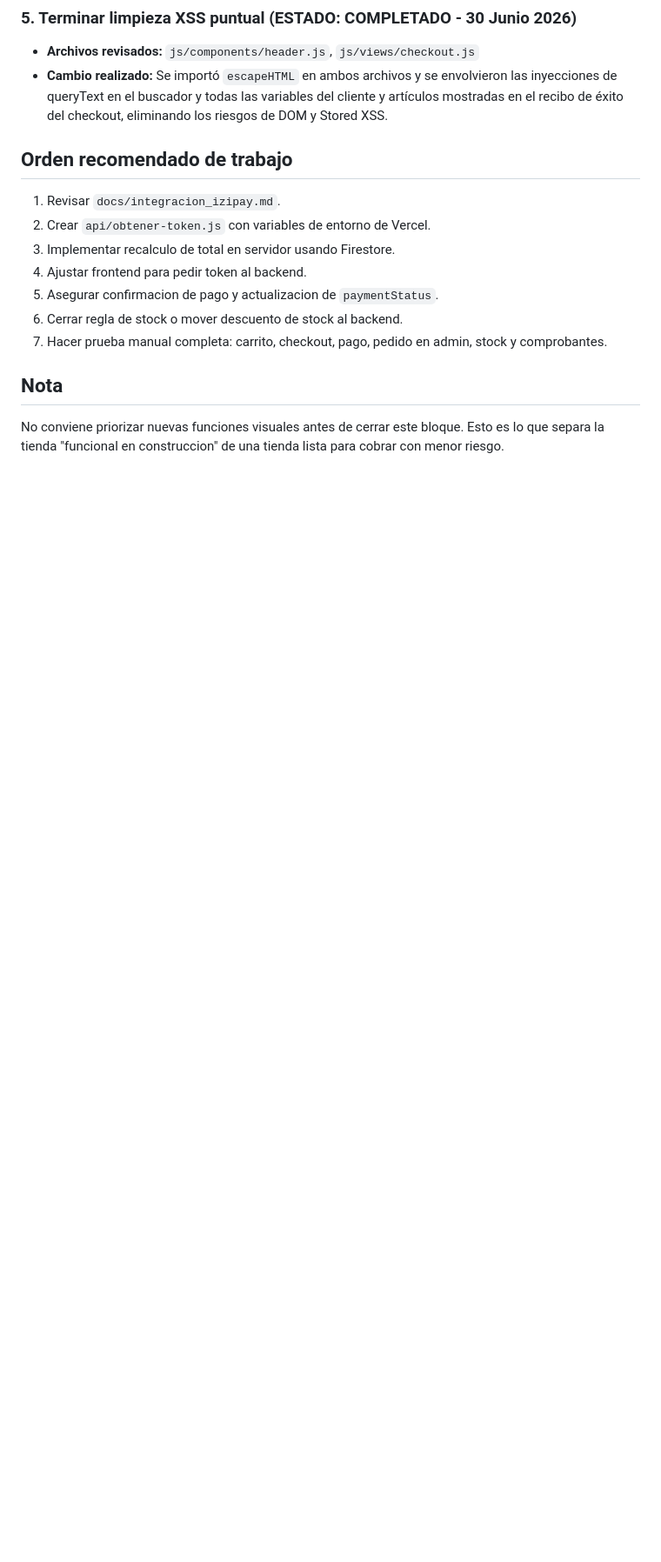
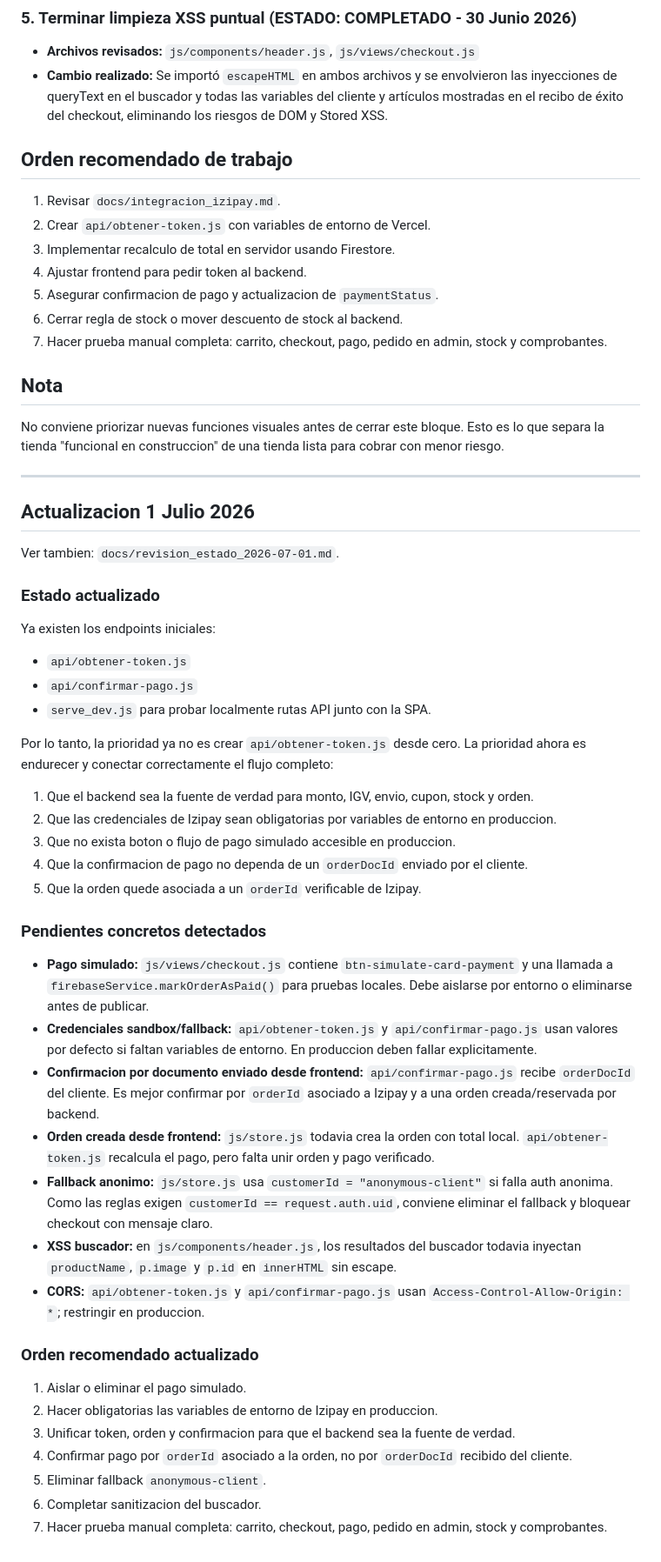
Before and after one commit to froevel2/BrasilFusion, a Markdown page: docs/prioridad_checkout_seguro_siguiente_sesion.md, the part around the change. Shown at 87% size. Rendered like a GitHub page; blank space fills up the shorter version.

```diff
--- a/docs/prioridad_checkout_seguro_siguiente_sesion.md
+++ b/docs/prioridad_checkout_seguro_siguiente_sesion.md
@@ -47,3 +47,42 @@ Antes de publicar o activar pagos reales con Izipay, la prioridad tecnica debe s
 
 ## Nota
 No conviene priorizar nuevas funciones visuales antes de cerrar este bloque. Esto es lo que separa la tienda "funcional en construccion" de una tienda lista para cobrar con menor riesgo.
+
+---
+
+## Actualizacion 1 Julio 2026
+
+Ver tambien: `docs/revision_estado_2026-07-01.md`.
+
+### Estado actualizado
+Ya existen los endpoints iniciales:
+
+- `api/obtener-token.js`
+- `api/confirmar-pago.js`
+- `serve_dev.js` para probar localmente rutas API junto con la SPA.
+
+Por lo tanto, la prioridad ya no es crear `api/obtener-token.js` desde cero. La prioridad ahora es endurecer y conectar correctamente el flujo completo:
+
+1. Que el backend sea la fuente de verdad para monto, IGV, envio, cupon, stock y orden.
+2. Que las credenciales de Izipay sean obligatorias por variables de entorno en produccion.
+3. Que no exista boton o flujo de pago simulado accesible en produccion.
+4. Que la confirmacion de pago no dependa de un `orderDocId` enviado por el cliente.
+5. Que la orden quede asociada a un `orderId` verificable de Izipay.
+
+### Pendientes concretos detectados
+- **Pago simulado:** `js/views/checkout.js` contiene `btn-simulate-card-payment` y una llamada a `firebaseService.markOrderAsPaid()` para pruebas locales. Debe aislarse por entorno o eliminarse antes de publicar.
+- **Credenciales sandbox/fallback:** `api/obtener-token.js` y `api/confirmar-pago.js` usan valores por defecto si faltan variables de entorno. En produccion deben fallar explicitamente.
+- **Confirmacion por documento enviado desde frontend:** `api/confirmar-pago.js` recibe `orderDocId` del cliente. Es mejor confirmar por `orderId` asociado a Izipay y a una orden creada/reservada por backend.
+- **Orden creada desde frontend:** `js/store.js` todavia crea la orden con total local. `api/obtener-token.js` recalcula el pago, pero falta unir orden y pago verificado.
+- **Fallback anonimo:** `js/store.js` usa `customerId = "anonymous-client"` si falla auth anonima. Como las reglas exigen `customerId == request.auth.uid`, conviene eliminar el fallback y bloquear checkout con mensaje claro.
+- **XSS buscador:** en `js/components/header.js`, los resultados del buscador todavia inyectan `productName`, `p.image` y `p.id` en `innerHTML` sin escape.
+- **CORS:** `api/obtener-token.js` y `api/confirmar-pago.js` usan `Access-Control-Allow-Origin: *`; restringir en produccion.
+
+### Orden recomendado actualizado
+1. Aislar o eliminar el pago simulado.
+2. Hacer obligatorias las variables de entorno de Izipay en produccion.
+3. Unificar token, orden y confirmacion para que el backend sea la fuente de verdad.
+4. Confirmar pago por `orderId` asociado a la orden, no por `orderDocId` recibido del cliente.
+5. Eliminar fallback `anonymous-client`.
+6. Completar sanitizacion del buscador.
+7. Hacer prueba manual completa: carrito, checkout, pago, pedido en admin, stock y comprobantes.
```
Also changed, not shown: AGENTS.md (+30 -0 lines), docs/revision_estado_2026-07-01.md (added, +107 -0 lines).
